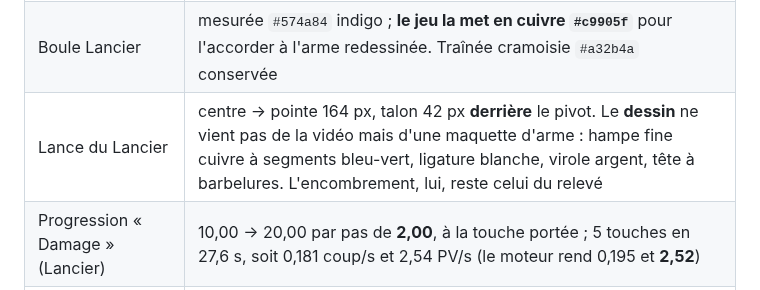
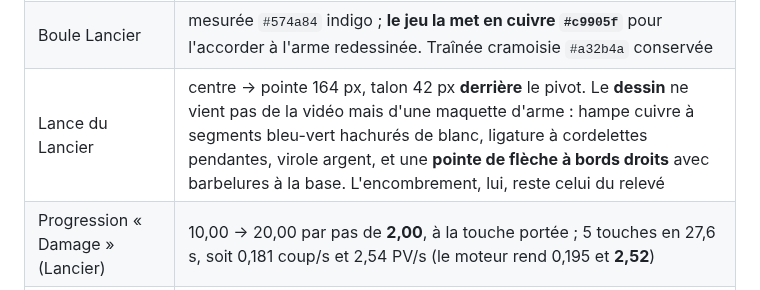
Before and after one commit to sebistarrr/test2, a Markdown page: README.md, the part around the change. GitHub-like rendering.

```diff
--- a/README.md
+++ b/README.md
@@ -257,7 +257,7 @@ prise dessus se convertit en **×1,25** vers ce repère 720 × 1280.
 | BLADE RUSH                    | horloge de 9 s + 6 % par coup, ruée de 1,5 s, verrou à 115 ms |
 | Précision du Hors-la-loi      | 25 coups au but en 38,6 s = **0,65 coup/s** |
 | Boule Lancier                 | mesurée `#574a84` indigo ; **le jeu la met en cuivre `#c9905f`** pour l'accorder à l'arme redessinée. Traînée cramoisie `#a32b4a` conservée |
-| Lance du Lancier              | centre → pointe 164 px, talon 42 px **derrière** le pivot. Le **dessin** ne vient pas de la vidéo mais d'une maquette d'arme : hampe fine cuivre à segments bleu-vert, ligature blanche, virole argent, tête à barbelures. L'encombrement, lui, reste celui du relevé |
+| Lance du Lancier              | centre → pointe 164 px, talon 42 px **derrière** le pivot. Le **dessin** ne vient pas de la vidéo mais d'une maquette d'arme : hampe cuivre à segments bleu-vert hachurés de blanc, ligature à cordelettes pendantes, virole argent, et une **pointe de flèche à bords droits** avec barbelures à la base. L'encombrement, lui, reste celui du relevé |
 | Progression « Damage » (Lancier) | 10,00 → 20,00 par pas de **2,00**, à la touche portée ; 5 touches en 27,6 s, soit 0,181 coup/s et 2,54 PV/s (le moteur rend 0,195 et **2,52**) |
 | Angle de lance (Lancier)      | **elle suit le cap de déplacement** : 6,6° d'écart médian sur 141 images de toute la vidéo, contre 37,9° du cap vers l'adversaire. Elle ne tourne pas librement et ne vise pas |
 | Charge du Lancier             | le corps file à ~1 400 px/s pendant ~0,15 s contre 540 en croisière, lance dans l'axe |
```
Also changed, not shown: CLAUDE.md (+24 -1 lines), docs/FICHES.md (+1 -1 lines), docs/capture-lancer-charge.png, docs/capture-lancer.png, docs/capture-selection.png, 1 other file.
